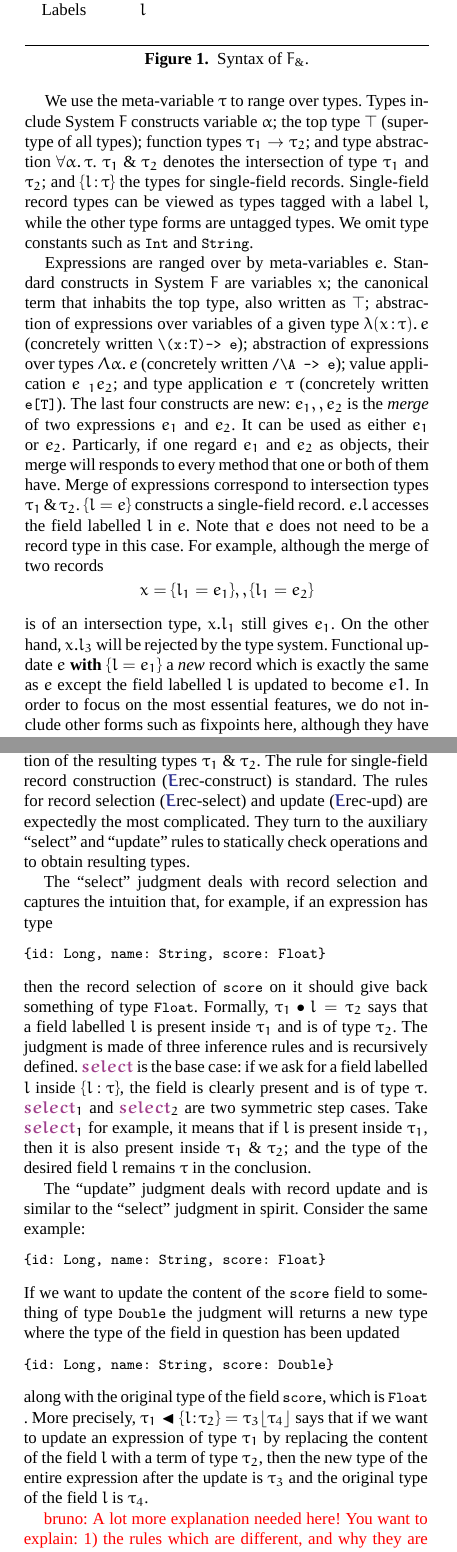
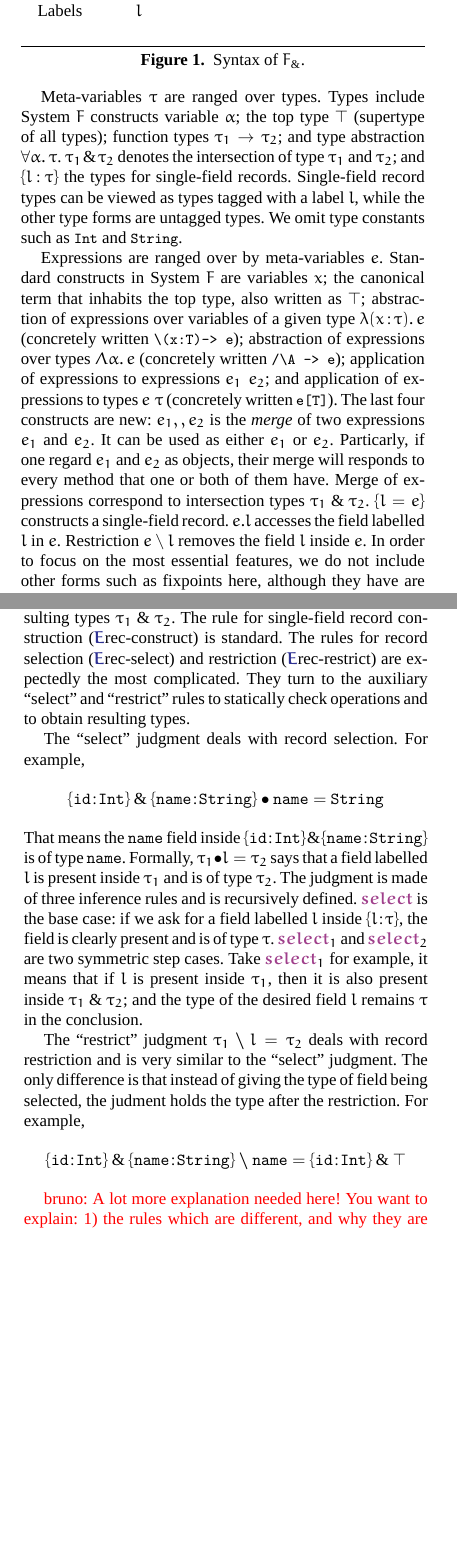
Before and after one commit to zhiyuanshi/intersection, a LaTeX paper (paper/main.tex, which reads paper/macros.tex, paper/sections/fi.tex): two parts of the columns of pages 7 and 8 of 23 before the commit and two parts of the columns of pages 7 and 8 of 22 after it, joined at a grey line, cut so that both start at the same text, the shorter picture padded with empty space. Compiled offline with XeLaTeX; a missing font is replaced by an installed copy or a similar font.

Commit message:
Revise S4; replace put with restrict

```diff
--- a/paper/macros.tex
+++ b/paper/macros.tex
@@ -40,6 +40,7 @@
 \newcommand{\code}[1]{\texttt{#1}}
 
 \newcommand{\Int}{\code{Int}}
+\newcommand{\String}{\code{String}}
 \newcommand{\Bool}{\code{Bool}}
 \newcommand{\I}{\code{i}}
 \newcommand{\J}{\code{j}}
--- a/paper/sections/fi.tex
+++ b/paper/sections/fi.tex
@@ -25,9 +27,9 @@ for those in System $F$ (starting to appear in the next section).
   \label{fig:fi-syntax}
 \end{figure}
 
-We use the meta-variable $\tau$ to range over types. Types include System $F$
-constructs variable $ \alpha $; the top type $\top$ (supertype of all types);
-function types $ \tau_1 \to \tau_2 $; and type abstraction $ \for \alpha \tau $.
+Meta-variables $\tau$ are ranged over types. Types include System $F$ constructs
+variable $ \alpha $; the top type $\top$ (supertype of all types); function
+types $ \tau_1 \to \tau_2 $; and type abstraction $ \for \alpha \tau $.
 $ \tau_1 \andop \tau_2 $ denotes the intersection of type $ \tau_1 $ and
 $ \tau_2 $; and $ \recty l \tau $ the types for single-field records.
 Single-field record types can be viewed as types tagged with a label $l$, while
@@ -36,34 +38,35 @@ the other type forms are untagged types. We omit type constants such as
 % \bruno{be consistent: in the source language we use \&, and in the
 % formalization we use $\andop$}
 
-Expressions are ranged over by meta-variables $e$.
-Standard constructs in System $F$ are
-variables $ x $;
-the canonical term that inhabits the top type, also written as $\top$;
-abstraction of expressions over variables of a given type $ \lam x \tau e $ (concretely written \lstinline$\(x:T) -> e$);
-abstraction of expressions over types $ \blam \alpha e $ (concretely written \lstinline$/\A -> e$);
-value application $ \app e_1 e_2 $;
-and type application $ \tapp e \tau $ (concretely written \lstinline$e[T]$).
-The last four constructs are new: $ e_1 \mergeop e_2 $
-is the \emph{merge} of two expressions $ e_1 $ and $ e_2 $.
+Expressions are ranged over by meta-variables $e$. Standard constructs in System
+$F$ are variables $ x $; the canonical term that inhabits the top type, also
+written as $\top$; abstraction of expressions over variables of a given type
+$\lam x \tau e$ (concretely written \lstinline$\(x:T) -> e$);
+abstraction of expressions over types $\blam \alpha e$ (concretely written \lstinline$/\A -> e$);
+application of expressions to expressions $\app {e_1} {e_2}$;
+and application of expressions to types $\tapp e \tau$ (concretely written \lstinline$e[T]$).
+The last four constructs are new:
+$e_1 \mergeop e_2$ is the \emph{merge} of two expressions $e_1$ and $e_2$.
 % \bruno{explain further, after all this is new.}
-It can be used as either $ e_1 $ or $ e_2 $. Particarly, if one regard $ e_1 $
-and $ e_2 $ as objects, their merge will responds to every method that one or
+It can be used as either $ e_1 $ or $ e_2 $. Particarly, if one regard $e_1$
+and $e_2$ as objects, their merge will responds to every method that one or
 both of them have. Merge of expressions correspond to intersection types
 $ \tau_1 \andop \tau_2 $. $ \reccon l e $ constructs a single-field record.
-$ e.l $ accesses the field labelled $ l $ in $ e $. Note that $ e $ does not
+$ e.l $ accesses the field labelled $ l $ in $ e $.
+\begin{comment}
+Note that $ e $ does not
 need to be a record type in this case. For example, although the merge of two
 records
 \[
 x = \reccon {l_1} {e_1} \mergeop \reccon {l_1} {e_2}
 \]
 is of an intersection type, $ x.{l_1} $ still gives $ e_1 $. On the other hand,
-$ x.{l_3} $ will be rejected by the type system. Functional update $ \recupdate e l {e_1} $ a
-\emph{new} record which is exactly the same as $ e $ except the field labelled
-$ l $ is updated to become $ e1 $. In order to focus on the most essential
-features, we do not include other forms such as fixpoints here, although they
-have are supported in our implementation and can be included in formalization in
-standard ways.
+$ x.{l_3} $ will be rejected by the type system.
+\end{comment}
+Restriction $e \restrictop l$ removes the field $l$ inside $e$. In order to
+focus on the most essential features, we do not include other forms such as
+fixpoints here, although they have are supported in our implementation and can
+be included in formalization in standard ways.
 
 \bruno{Talking about type-checking before type-checking is discussed!}
 % \bruno{What field $F$? I don't know what this is refering to!}
@@ -173,43 +178,54 @@ becomes easier to derive an algorithm for typechecking. For merges
 $e_1 \mergeop e_2$, we typechecks $e_1$ and $e_2$ respectively, and give it the
 intersection of the resulting types $\tau_1 \andop \tau_2$. The rule for
 single-field record construction ($\rulelabelereccon$) is standard. The rules
-for record selection ($\rulelabelerecselect$) and update ($\rulelabelerecupd$) are
-expectedly the most complicated. They turn to the auxiliary ``select'' and ``update''
-rules to statically check operations and to obtain resulting types.
+for record selection ($\rulelabelerecselect$) and restriction
+($\rulelabelerecrestrict$) are expectedly the most complicated. They turn to the
+auxiliary ``select'' and ``restrict'' rules to statically check operations and
+to obtain resulting types.
 
-The ``select'' judgment deals with record selection and captures the intuition
-that, for example, if an expression has type
-\begin{lstlisting}
-{id: Long, name: String, score: Float}
-\end{lstlisting}
-then the record selection of \lstinline$score$ on it should give back something
-of type \lstinline$Float$. Formally, $\judgeselect {\tau_1} l {\tau_2}$ says that a
-field labelled $l$ is present inside $\tau_1$ and is of type $\tau_2$. The
-judgment is made of three inference rules and is recursively defined.
-$\rulelabelselect$ is the base case: if we ask for a field labelled $l$ inside
-$\recty l \tau$, the field is clearly present and is of type $\tau$.
-$\rulelabelselectleft$ and $\rulelabelselectright$ are two symmetric step cases. Take
+The ``select'' judgment deals with record selection. For example,
+\[
+\judgeselect {\recty {\texttt{id}} \Int \andop \recty {\texttt{name}} \String}
+{\texttt{name}} {\String}
+\]
+That means the $\texttt{name}$ field inside
+$\recty {\texttt{id}} \Int \andop \recty {\texttt{name}} \String$ is of type
+$\texttt{name}$. Formally, $\judgeselect {\tau_1} l {\tau_2}$ says that a field
+labelled $l$ is present inside $\tau_1$ and is of type $\tau_2$. The judgment is
+made of three inference rules and is recursively defined. $\rulelabelselect$ is
+the base case: if we ask for a field labelled $l$ inside $\recty l \tau$, the
+field is clearly present and is of type $\tau$. $\rulelabelselectleft$ and
+$\rulelabelselectright$ are two symmetric step cases. Take
 $\rulelabelselectleft$ for example, it means that if $l$ is present inside
 $\tau_1$, then it is also present inside $\tau_1 \andop \tau_2$; and the type of
 the desired field $l$ remains $\tau$ in the conclusion.
 
-The ``update'' judgment deals with record update and is similar to the ``select''
-judgment in spirit. Consider the same example:
-\begin{lstlisting}
-{id: Long, name: String, score: Float}
-\end{lstlisting}
-If we want to update the content of the \lstinline$score$ field to something of
-type \lstinline$Double$ the judgment will returns a new type where the type of
-the field in question has been updated
-\begin{lstlisting}
-{id: Long, name: String, score: Double}
-\end{lstlisting}
-along with the original type of the field \lstinline$score$, which is
-\lstinline$Float$. More precisely,
-$\judgeupdate {\tau_1} l {\tau_2} {\tau_3} {\tau_4}$ says that if we want to update
-an expression of type $\tau_1$ by replacing the content of the field $l$ with a
-term of type $\tau_2$, then the new type of the entire expression after the
-update is $\tau_3$ and the original type of the field $l$ is $\tau_4$.
+The ``restrict'' judgment $\judgerestrict {\tau_1} l {\tau_2}$ deals with record
+restriction and is very similar to the ``select'' judgment. The only difference
+is that instead of giving the type of field being selected, the judment holds
+the type after the restriction. For example,
+\[
+\judgerestrict {\recty {\texttt{id}} \Int \andop \recty {\texttt{name}} \String}
+{\texttt{name}} {\recty {\texttt{id}} \Int \andop \top}
+\]
+
+% The ``restrict'' judgment deals with record restriction and is similar to the
+% ``select'' judgment in spirit. Consider the same example:
+% \begin{lstlisting}
+% {id: Long, name: String, score: Float}
+% \end{lstlisting}
+% If we want to remove the \lstinline$score$ field to something of
+% type \lstinline$Double$ the judgment will returns a new type where the type of
+% the field in question has been updated
+% \begin{lstlisting}
+% {id: Long, name: String, score: Double}
+% \end{lstlisting}
+% along with the original type of the field \lstinline$score$, which is
+% \lstinline$Float$. More precisely,
+% $\judgeupdate {\tau_1} l {\tau_2} {\tau_3} {\tau_4}$ says that if we want to update
+% an expression of type $\tau_1$ by replacing the content of the field $l$ with a
+% term of type $\tau_2$, then the new type of the entire expression after the
+% update is $\tau_3$ and the original type of the field $l$ is $\tau_4$.
 
 % \bruno{Sort the rules by those, which are exactly the same as System F,
 %   following by those which are different (application) and finally the rules for
```
Also changed, not shown: paper/rule_in_figures/elab-typing.tex (+5 -5 lines), paper/rule_in_figures/fi-typing.tex (+5 -5 lines), paper/sections/implementation.tex (+2 -0 lines), paper/sections/translation.tex (+8 -5 lines), paper/sections/fi.tex (10 more changed lines).
